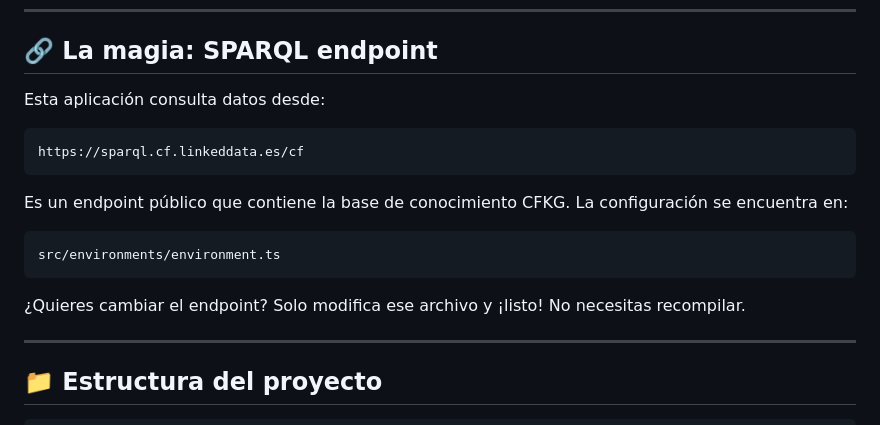
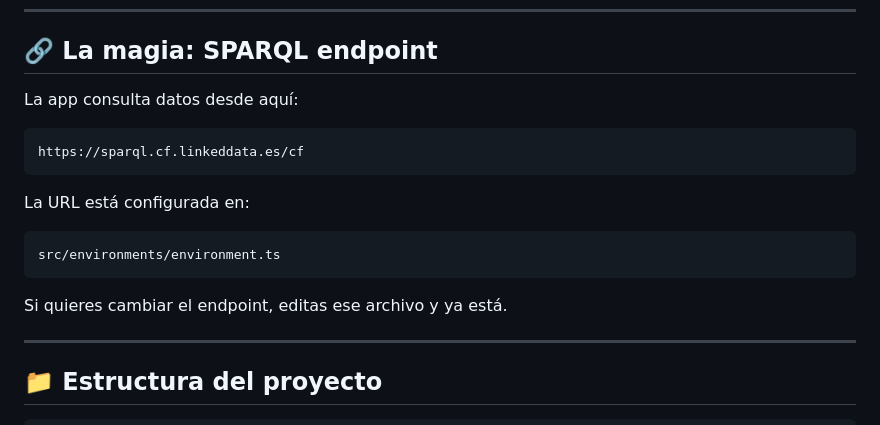
Before and after one commit to petsvankets/tfg-ecf, a Markdown page: README.md, the part around one of its changes. Drawn GitHub-style.

````diff
--- a/README.md
+++ b/README.md
@@ -89,19 +89,19 @@ El resultado estará en `dist/tfg-front/` listo para servir en tu servidor web.
 
 ## 🔗 La magia: SPARQL endpoint
 
-Esta aplicación consulta datos desde:
+La app consulta datos desde aquí:
 
 ```
 https://sparql.cf.linkeddata.es/cf
 ```
 
-Es un endpoint público que contiene la base de conocimiento CFKG. La configuración se encuentra en:
+La URL está configurada en:
 
 ```
 src/environments/environment.ts
 ```
 
-¿Quieres cambiar el endpoint? Solo modifica ese archivo y ¡listo! No necesitas recompilar.
+Si quieres cambiar el endpoint, editas ese archivo y ya está.
 
 ---
 
````
Also changed, not shown: other parts of README.md (+15 -15 lines).
